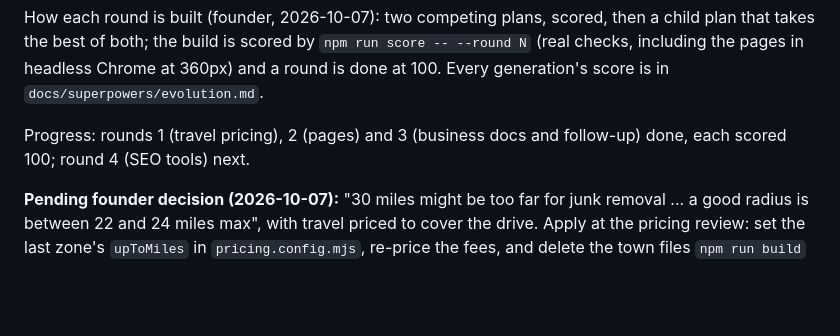
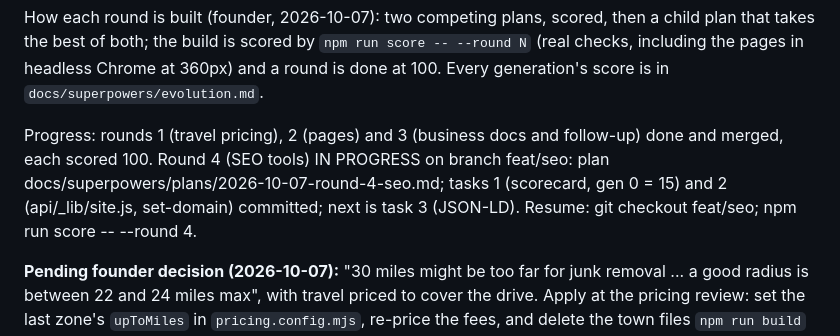
Before and after one commit to jaiykob/jkr, a Markdown page: CLAUDE.md, the part around the change. GitHub-like rendering; blank space fills up the shorter version.

Commit message:
CLAUDE.md: round 4 in progress on feat/seo, where to resume
Co-Authored-By: Claude Opus 5.5 <noreply@anthropic.com>

```diff
--- a/CLAUDE.md
+++ b/CLAUDE.md
@@ -50,7 +50,10 @@ Chrome at 360px) and a round is done at 100. Every generation's score is in
 `docs/superpowers/evolution.md`.
 
 Progress: rounds 1 (travel pricing), 2 (pages) and 3 (business docs and
-follow-up) done, each scored 100; round 4 (SEO tools) next.
+follow-up) done and merged, each scored 100. Round 4 (SEO tools) IN PROGRESS on
+branch feat/seo: plan docs/superpowers/plans/2026-10-07-round-4-seo.md; tasks
+1 (scorecard, gen 0 = 15) and 2 (api/_lib/site.js, set-domain) committed; next
+is task 3 (JSON-LD). Resume: git checkout feat/seo; npm run score -- --round 4.
 
 **Pending founder decision (2026-10-07):** "30 miles might be too far for
 junk removal ... a good radius is between 22 and 24 miles max", with travel
```
